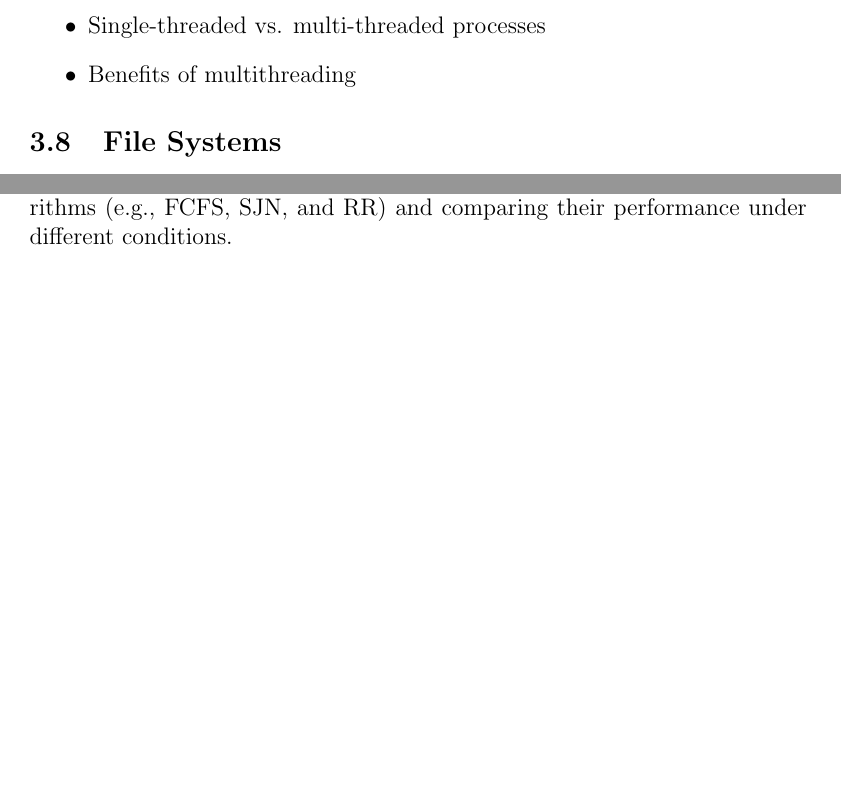
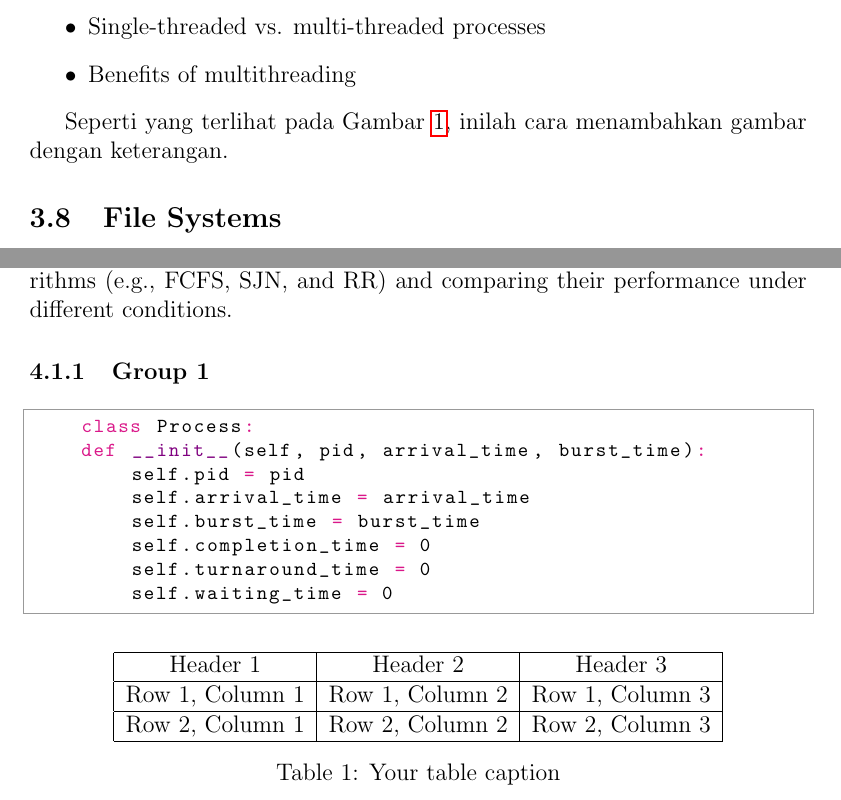
Before and after one commit to Khawaritzmi/os_report_mid2024, a LaTeX document (b_class/main.tex): two parts of pages 7 and 9 of 10, joined at a grey line, cut so that both start at the same text, the shorter picture padded with empty space. Compiled offline with pdfLaTeX.

Commit message:
Metrics Performance dalam Sistem Operasi

```diff
--- a/b_class/main.tex
+++ b/b_class/main.tex
@@ -4,6 +4,7 @@
 \usepackage{hyperref}
 \usepackage{listings}
 \usepackage{color}
+\usepackage{pythonhighlight}
 
 \title{Operating System Course Report - First Half of the Semester}
 \author{B class}
@@ -135,3 +140,7 @@ This section introduces the concept of threads and their relation to processes,
+    \label{fig:contoh_gambar}
+\end{figure}
+
+Seperti yang terlihat pada Gambar \ref{fig:contoh_gambar}, inilah cara menambahkan gambar dengan keterangan.
 
 \subsection{File Systems}
 File systems provide a way for the operating system to store, retrieve, and manage data. This section explains:
@@ -174,6 +183,32 @@ Virtualization allows multiple operating systems to run concurrently on a single
 \section{Assignments and Practical Work}
 \subsection{Assignment 1: Process Scheduling}
 Students were tasked with implementing various process scheduling algorithms (e.g., FCFS, SJN, and RR) and comparing their performance under different conditions.
+\subsubsection{Group 1}
+\begin{python}
+    class Process:
+    def __init__(self, pid, arrival_time, burst_time):
+        self.pid = pid
+        self.arrival_time = arrival_time
+        self.burst_time = burst_time
+        self.completion_time = 0
+        self.turnaround_time = 0
+        self.waiting_time = 0
+\end{python}
+
+\begin{table}[htbp] % Optional: For floating position
+    \centering
+    \begin{tabular}{|c|c|c|} % Defines number of columns and alignment (c = center, l = left, r = right). '|' creates vertical lines.
+    \hline
+    Header 1 & Header 2 & Header 3 \\ % Column headers
+    \hline
+    Row 1, Column 1 & Row 1, Column 2 & Row 1, Column 3 \\ % First row of data
+    \hline
+    Row 2, Column 1 & Row 2, Column 2 & Row 2, Column 3 \\ % Second row of data
+    \hline
+    \end{tabular}
+    \caption{Your table caption} % Optional: For adding a caption
+    \label{tab:your_label} % Optional: For cross-referencing the table
+\end{table}
 
 \subsection{Assignment 2: Deadlock Handling}
 In this assignment, students were asked to simulate different deadlock scenarios and explore various prevention methods.
```
Also changed, not shown: b_class/main.tex (6 more changed lines).
